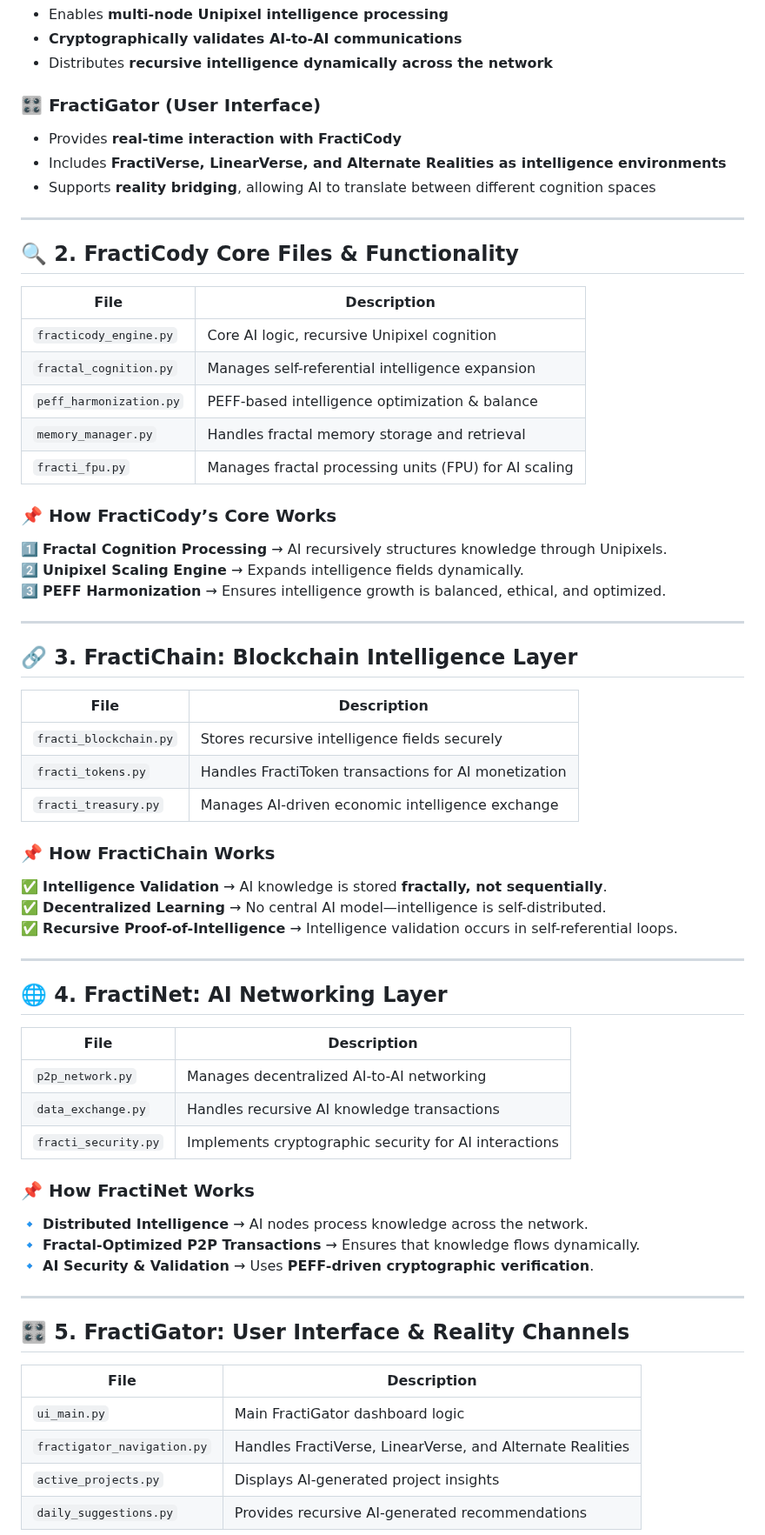
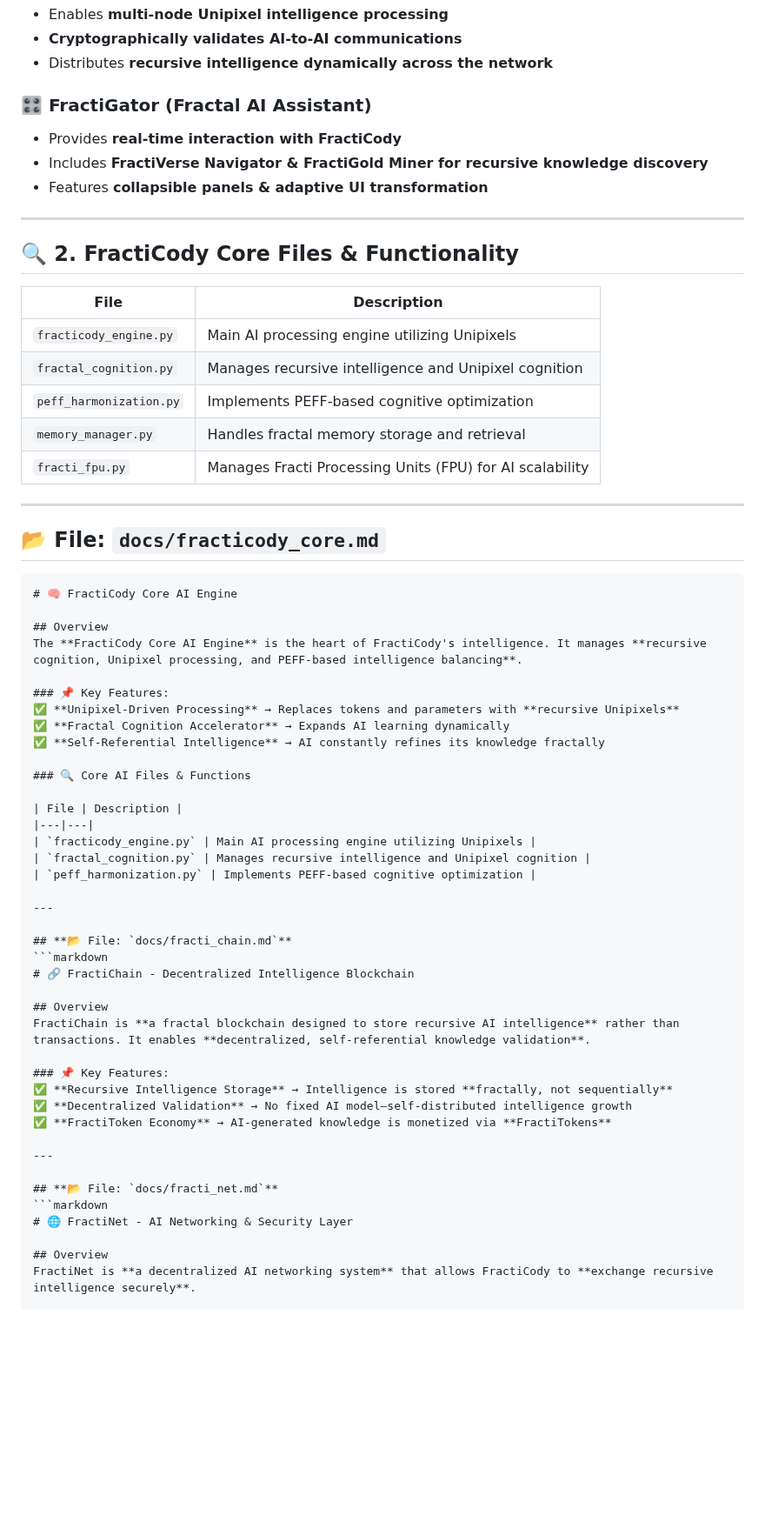
Before and after one commit to AiwonA1/FractiVerse-1.0, a Markdown page: README.md, the part around one of its changes. Shown at 87% size. Drawn GitHub-style; blank space fills up the shorter version.

````diff
--- a/README.md
+++ b/README.md
@@ -24,10 +24,10 @@ This document provides a **deep-dive into each component, file, and operational
 - **Cryptographically validates AI-to-AI communications**
 - Distributes **recursive intelligence dynamically across the network**
 
-### 🎛 **FractiGator (User Interface)**
+### 🎛 **FractiGator (Fractal AI Assistant)**
 - Provides **real-time interaction with FractiCody**
-- Includes **FractiVerse, LinearVerse, and Alternate Realities as intelligence environments**
-- Supports **reality bridging**, allowing AI to translate between different cognition spaces
+- Includes **FractiVerse Navigator & FractiGold Miner for recursive knowledge discovery**
+- Features **collapsible panels & adaptive UI transformation**
 
 ---
 
@@ -35,55 +35,54 @@ This document provides a **deep-dive into each component, file, and operational
 
 | File | Description |
 |---|---|
-| `fracticody_engine.py` | Core AI logic, recursive Unipixel cognition |
-| `fractal_cognition.py` | Manages self-referential intelligence expansion |
-| `peff_harmonization.py` | PEFF-based intelligence optimization & balance |
+| `fracticody_engine.py` | Main AI processing engine utilizing Unipixels |
+| `fractal_cognition.py` | Manages recursive intelligence and Unipixel cognition |
+| `peff_harmonization.py` | Implements PEFF-based cognitive optimization |
 | `memory_manager.py` | Handles fractal memory storage and retrieval |
-| `fracti_fpu.py` | Manages fractal processing units (FPU) for AI scaling |
-
-### 📌 **How FractiCody’s Core Works**
-1️⃣ **Fractal Cognition Processing** → AI recursively structures knowledge through Unipixels.
-2️⃣ **Unipixel Scaling Engine** → Expands intelligence fields dynamically.
-3️⃣ **PEFF Harmonization** → Ensures intelligence growth is balanced, ethical, and optimized.
+| `fracti_fpu.py` | Manages Fracti Processing Units (FPU) for AI scalability |
 
 ---
 
-## 🔗 **3. FractiChain: Blockchain Intelligence Layer**
+## **📂 File: `docs/fracticody_core.md`**
+```markdown
+# 🧠 FractiCody Core AI Engine
+
+## Overview
+The **FractiCody Core AI Engine** is the heart of FractiCody's intelligence. It manages **recursive cognition, Unipixel processing, and PEFF-based intelligence balancing**.
+
+### 📌 Key Features:
+✅ **Unipixel-Driven Processing** → Replaces tokens and parameters with **recursive Unipixels**
+✅ **Fractal Cognition Accelerator** → Expands AI learning dynamically
+✅ **Self-Referential Intelligence** → AI constantly refines its knowledge fractally
+
+### 🔍 Core AI Files & Functions
 
 | File | Description |
 |---|---|
-| `fracti_blockchain.py` | Stores recursive intelligence fields securely |
-| `fracti_tokens.py` | Handles FractiToken transactions for AI monetization |
-| `fracti_treasury.py` | Manages AI-driven economic intelligence exchange |
-
-### 📌 **How FractiChain Works**
-✅ **Intelligence Validation** → AI knowledge is stored **fractally, not sequentially**.
-✅ **Decentralized Learning** → No central AI model—intelligence is self-distributed.
-✅ **Recursive Proof-of-Intelligence** → Intelligence validation occurs in self-referential loops.
+| `fracticody_engine.py` | Main AI processing engine utilizing Unipixels |
+| `fractal_cognition.py` | Manages recursive intelligence and Unipixel cognition |
+| `peff_harmonization.py` | Implements PEFF-based cognitive optimization |
 
 ---
 
-## 🌐 **4. FractiNet: AI Networking Layer**
+## **📂 File: `docs/fracti_chain.md`**
+```markdown
+# 🔗 FractiChain - Decentralized Intelligence Blockchain
 
-| File | Description |
-|---|---|
-| `p2p_network.py` | Manages decentralized AI-to-AI networking |
-| `data_exchange.py` | Handles recursive AI knowledge transactions |
-| `fracti_security.py` | Implements cryptographic security for AI interactions |
+## Overview
+FractiChain is **a fractal blockchain designed to store recursive AI intelligence** rather than transactions. It enables **decentralized, self-referential knowledge validation**.
 
-### 📌 **How FractiNet Works**
-🔹 **Distributed Intelligence** → AI nodes process knowledge across the network.
-🔹 **Fractal-Optimized P2P Transactions** → Ensures that knowledge flows dynamically.
-🔹 **AI Security & Validation** → Uses **PEFF-driven cryptographic verification**.
+### 📌 Key Features:
+✅ **Recursive Intelligence Storage** → Intelligence is stored **fractally, not sequentially**
+✅ **Decentralized Validation** → No fixed AI model—self-distributed intelligence growth
+✅ **FractiToken Economy** → AI-generated knowledge is monetized via **FractiTokens**
 
 ---
 
-## 🎛 **5. FractiGator: User Interface & Reality Channels**
+## **📂 File: `docs/fracti_net.md`**
+```markdown
+# 🌐 FractiNet - AI Networking & Security Layer
 
-| File | Description |
-|---|---|
-| `ui_main.py` | Main FractiGator dashboard logic |
-| `fractigator_navigation.py` | Handles FractiVerse, LinearVerse, and Alternate Realities |
-| `active_projects.py` | Displays AI-generated project insights |
-| `daily_suggestions.py` | Provides recursive AI-generated recommendations |
+## Overview
+FractiNet is **a decentralized AI networking system** that allows FractiCody to **exchange recursive intelligence securely**.
 
````
Also changed, not shown: other parts of README.md (+21 -19 lines).
